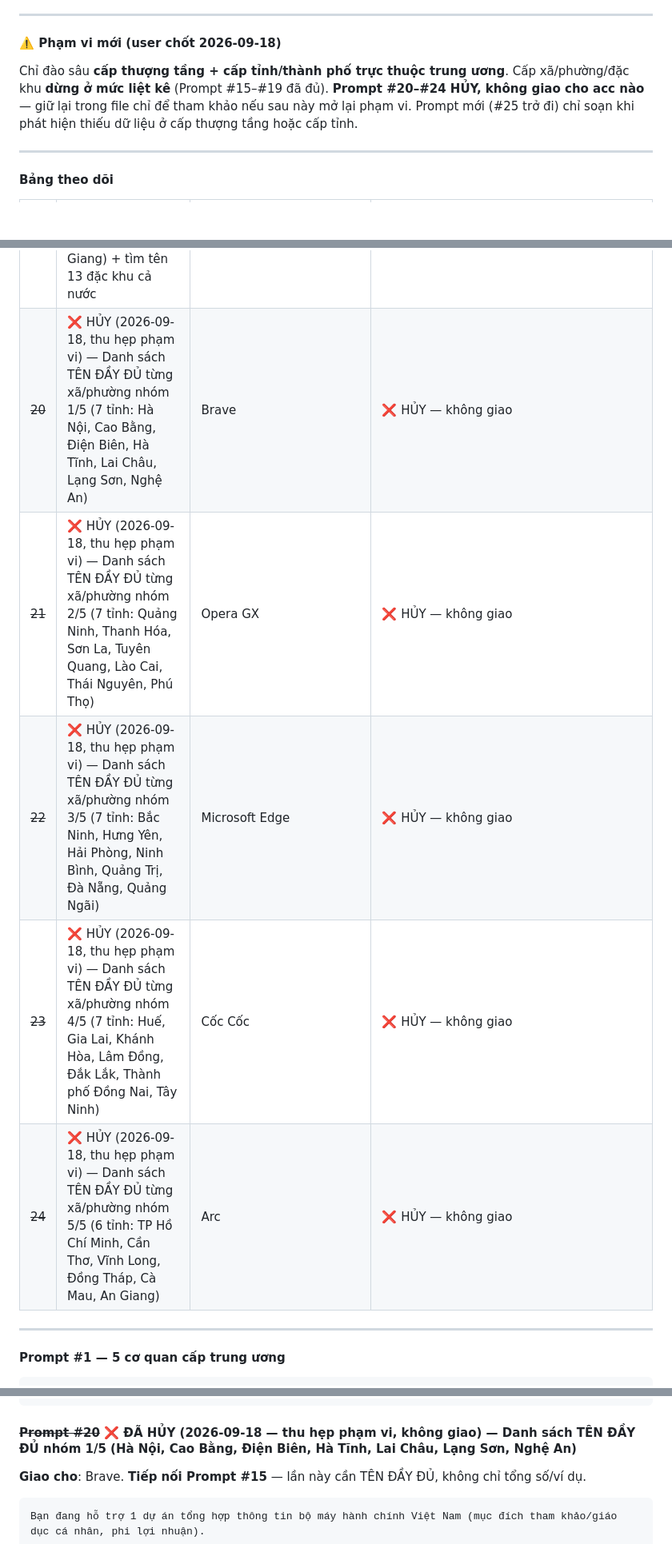
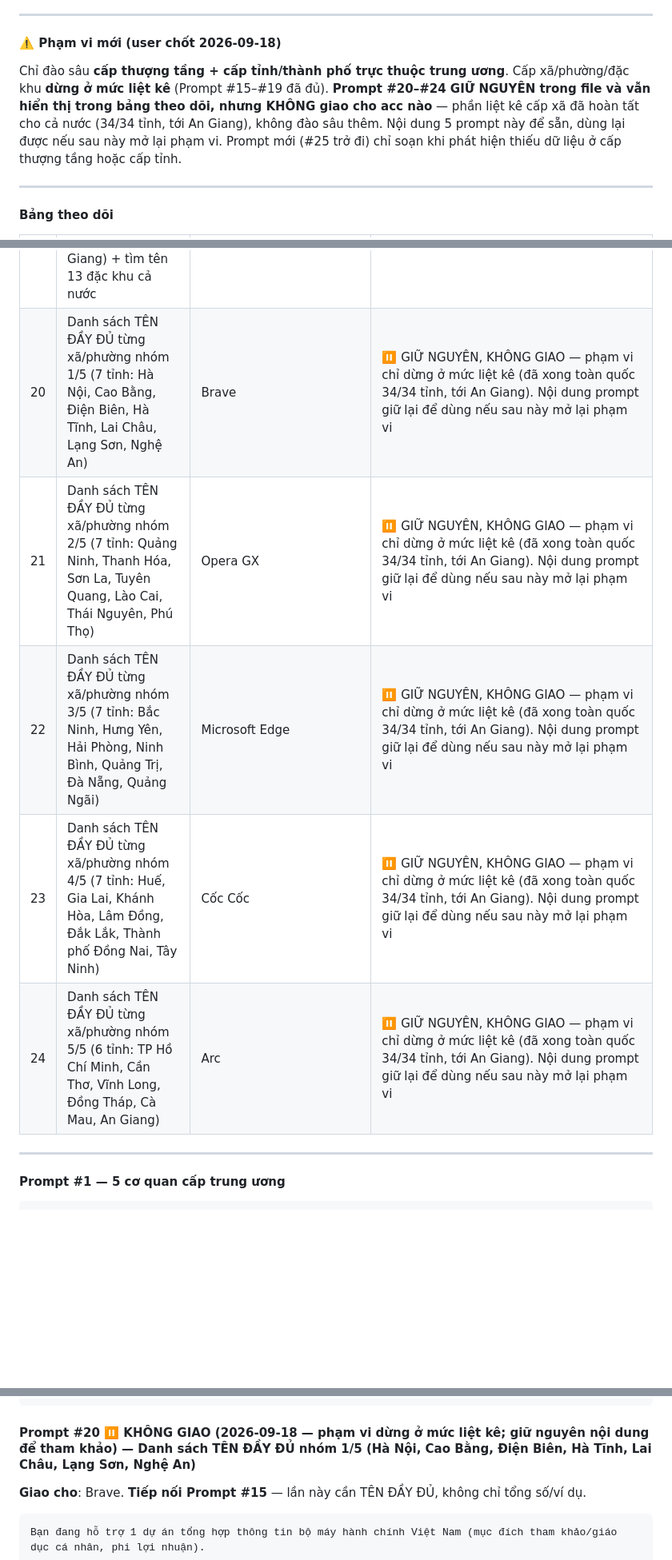
Before and after one commit to haphanhp/sodo-bo-may-hanh-chinh, a Markdown page: Promts-sodobmhc.md, 3 parts joined by grey strips. Shown at 80% size. GitHub-like rendering; blank space fills up the shorter version.

````diff
--- a/Promts-sodobmhc.md
+++ b/Promts-sodobmhc.md
@@ -20,7 +20,7 @@ updated: 2026-09-18
 
 #### ⚠️ Phạm vi mới (user chốt 2026-09-18)
 
-Chỉ đào sâu **cấp thượng tầng + cấp tỉnh/thành phố trực thuộc trung ương**. Cấp xã/phường/đặc khu **dừng ở mức liệt kê** (Prompt #15–#19 đã đủ). **Prompt #20–#24 HỦY, không giao cho acc nào** — giữ lại trong file chỉ để tham khảo nếu sau này mở lại phạm vi. Prompt mới (#25 trở đi) chỉ soạn khi phát hiện thiếu dữ liệu ở cấp thượng tầng hoặc cấp tỉnh.
+Chỉ đào sâu **cấp thượng tầng + cấp tỉnh/thành phố trực thuộc trung ương**. Cấp xã/phường/đặc khu **dừng ở mức liệt kê** (Prompt #15–#19 đã đủ). **Prompt #20–#24 GIỮ NGUYÊN trong file và vẫn hiển thị trong bảng theo dõi, nhưng KHÔNG giao cho acc nào** — phần liệt kê cấp xã đã hoàn tất cho cả nước (34/34 tỉnh, tới An Giang), không đào sâu thêm. Nội dung 5 prompt này để sẵn, dùng lại được nếu sau này mở lại phạm vi. Prompt mới (#25 trở đi) chỉ soạn khi phát hiện thiếu dữ liệu ở cấp thượng tầng hoặc cấp tỉnh.
 
 ---
 
@@ -47,11 +47,11 @@ Chỉ đào sâu **cấp thượng tầng + cấp tỉnh/thành phố trực thu
 | 17 | Danh sách cấp xã/phường/đặc khu nhóm 3/5 (7 tỉnh: Bắc Ninh, Hưng Yên, Hải Phòng, Ninh Bình, Quảng Trị, Đà Nẵng, Quảng Ngãi) | Microsoft Edge | ✅ Đã ráp 7/7 — xem `14-cap-xa-nhom3-7tinh.md` |
 | 18 | Danh sách cấp xã/phường/đặc khu nhóm 4/5 (7 tỉnh: Huế, Gia Lai, Khánh Hòa, Lâm Đồng, Đắk Lắk, Thành phố Đồng Nai, Tây Ninh) | Cốc Cốc | ✅ Đã ráp 7/7 — xem `15-cap-xa-nhom4-7tinh.md`. Có timeline chi tiết cấp xã Đồng Nai (1/7/2025→14/4/2026→30/4/2026); tên đặc khu Lâm Đồng = Phú Quý |
 | 19 | Danh sách cấp xã/phường/đặc khu nhóm 5/5 (6 tỉnh: TP Hồ Chí Minh, Cần Thơ, Vĩnh Long, Đồng Tháp, Cà Mau, An Giang) + tìm tên 13 đặc khu cả nước | Arc | ✅ Đã ráp 6/6 + 13/13 đặc khu — xem `16-cap-xa-nhom5-va-danhsach-13-dackhu.md`. **Mốc: HOÀN TẤT tổng quan cấp xã cho toàn bộ 34/34 tỉnh/thành** |
-| ~~20~~ | ❌ HỦY (2026-09-18, thu hẹp phạm vi) — Danh sách TÊN ĐẦY ĐỦ từng xã/phường nhóm 1/5 (7 tỉnh: Hà Nội, Cao Bằng, Điện Biên, Hà Tĩnh, Lai Châu, Lạng Sơn, Nghệ An) | Brave | ❌ HỦY — không giao |
-| ~~21~~ | ❌ HỦY (2026-09-18, thu hẹp phạm vi) — Danh sách TÊN ĐẦY ĐỦ từng xã/phường nhóm 2/5 (7 tỉnh: Quảng Ninh, Thanh Hóa, Sơn La, Tuyên Quang, Lào Cai, Thái Nguyên, Phú Thọ) | Opera GX | ❌ HỦY — không giao |
-| ~~22~~ | ❌ HỦY (2026-09-18, thu hẹp phạm vi) — Danh sách TÊN ĐẦY ĐỦ từng xã/phường nhóm 3/5 (7 tỉnh: Bắc Ninh, Hưng Yên, Hải Phòng, Ninh Bình, Quảng Trị, Đà Nẵng, Quảng Ngãi) | Microsoft Edge | ❌ HỦY — không giao |
-| ~~23~~ | ❌ HỦY (2026-09-18, thu hẹp phạm vi) — Danh sách TÊN ĐẦY ĐỦ từng xã/phường nhóm 4/5 (7 tỉnh: Huế, Gia Lai, Khánh Hòa, Lâm Đồng, Đắk Lắk, Thành phố Đồng Nai, Tây Ninh) | Cốc Cốc | ❌ HỦY — không giao |
-| ~~24~~ | ❌ HỦY (2026-09-18, thu hẹp phạm vi) — Danh sách TÊN ĐẦY ĐỦ từng xã/phường nhóm 5/5 (6 tỉnh: TP Hồ Chí Minh, Cần Thơ, Vĩnh Long, Đồng Tháp, Cà Mau, An Giang) | Arc | ❌ HỦY — không giao |
+| 20 | Danh sách TÊN ĐẦY ĐỦ từng xã/phường nhóm 1/5 (7 tỉnh: Hà Nội, Cao Bằng, Điện Biên, Hà Tĩnh, Lai Châu, Lạng Sơn, Nghệ An) | Brave | ⏸ GIỮ NGUYÊN, KHÔNG GIAO — phạm vi chỉ dừng ở mức liệt kê (đã xong toàn quốc 34/34 tỉnh, tới An Giang). Nội dung prompt giữ lại để dùng nếu sau này mở lại phạm vi |
+| 21 | Danh sách TÊN ĐẦY ĐỦ từng xã/phường nhóm 2/5 (7 tỉnh: Quảng Ninh, Thanh Hóa, Sơn La, Tuyên Quang, Lào Cai, Thái Nguyên, Phú Thọ) | Opera GX | ⏸ GIỮ NGUYÊN, KHÔNG GIAO — phạm vi chỉ dừng ở mức liệt kê (đã xong toàn quốc 34/34 tỉnh, tới An Giang). Nội dung prompt giữ lại để dùng nếu sau này mở lại phạm vi |
+| 22 | Danh sách TÊN ĐẦY ĐỦ từng xã/phường nhóm 3/5 (7 tỉnh: Bắc Ninh, Hưng Yên, Hải Phòng, Ninh Bình, Quảng Trị, Đà Nẵng, Quảng Ngãi) | Microsoft Edge | ⏸ GIỮ NGUYÊN, KHÔNG GIAO — phạm vi chỉ dừng ở mức liệt kê (đã xong toàn quốc 34/34 tỉnh, tới An Giang). Nội dung prompt giữ lại để dùng nếu sau này mở lại phạm vi |
+| 23 | Danh sách TÊN ĐẦY ĐỦ từng xã/phường nhóm 4/5 (7 tỉnh: Huế, Gia Lai, Khánh Hòa, Lâm Đồng, Đắk Lắk, Thành phố Đồng Nai, Tây Ninh) | Cốc Cốc | ⏸ GIỮ NGUYÊN, KHÔNG GIAO — phạm vi chỉ dừng ở mức liệt kê (đã xong toàn quốc 34/34 tỉnh, tới An Giang). Nội dung prompt giữ lại để dùng nếu sau này mở lại phạm vi |
+| 24 | Danh sách TÊN ĐẦY ĐỦ từng xã/phường nhóm 5/5 (6 tỉnh: TP Hồ Chí Minh, Cần Thơ, Vĩnh Long, Đồng Tháp, Cà Mau, An Giang) | Arc | ⏸ GIỮ NGUYÊN, KHÔNG GIAO — phạm vi chỉ dừng ở mức liệt kê (đã xong toàn quốc 34/34 tỉnh, tới An Giang). Nội dung prompt giữ lại để dùng nếu sau này mở lại phạm vi |
 
 ---
 
@@ -666,7 +666,7 @@ YÊU CẦU ĐỊNH DẠNG (bắt buộc): Model dùng: ... / Acc & trình duyệ
 ```
 
 
-#### ~~Prompt #20~~ ❌ ĐÃ HỦY (2026-09-18 — thu hẹp phạm vi, không giao) — Danh sách TÊN ĐẦY ĐỦ nhóm 1/5 (Hà Nội, Cao Bằng, Điện Biên, Hà Tĩnh, Lai Châu, Lạng Sơn, Nghệ An)
+#### Prompt #20 ⏸ KHÔNG GIAO (2026-09-18 — phạm vi dừng ở mức liệt kê; giữ nguyên nội dung để tham khảo) — Danh sách TÊN ĐẦY ĐỦ nhóm 1/5 (Hà Nội, Cao Bằng, Điện Biên, Hà Tĩnh, Lai Châu, Lạng Sơn, Nghệ An)
 
 **Giao cho**: Brave. **Tiếp nối Prompt #15** — lần này cần TÊN ĐẦY ĐỦ, không chỉ tổng số/ví dụ.
 
````
Also changed, not shown: other parts of Promts-sodobmhc.md (+4 -4 lines), Claude-sodobmhc.md (+2 -2 lines), Roadmap-sodobmhc.md (+2 -2 lines).
